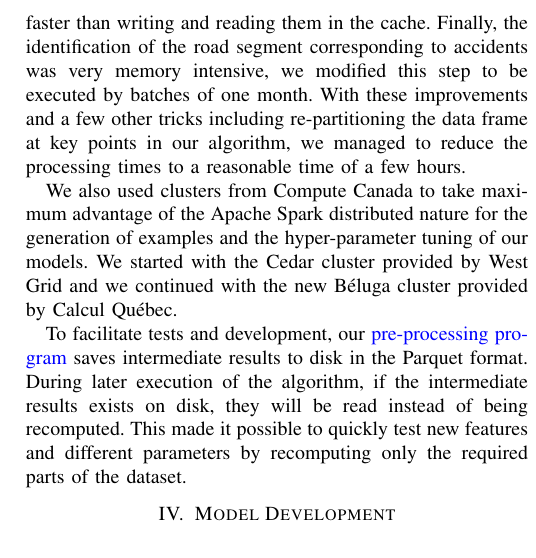
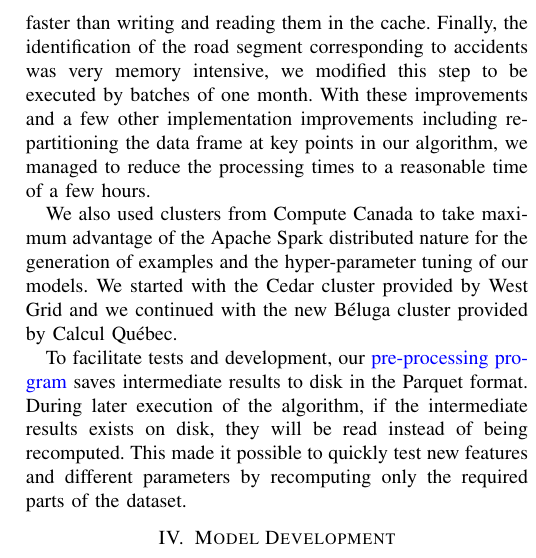
Before and after one commit to hantoine/accident-prediction-montreal-paper, a LaTeX paper (BigData_2019.tex): part of one column of page 5 of 10, cut so that both start at the same text. Compiled offline with pdfLaTeX; a missing font is replaced by an installed copy or a similar font; a LaTeX package or settings file that is missing is left out.

Commit message:
Update on Overleaf.

```diff
--- a/BigData_2019.tex
+++ b/BigData_2019.tex
@@ -395,7 +395,7 @@ identification for accidents. As opposed to what we initially thought,
 recomputing these results was faster than writing and reading them in the
 cache. Finally, the identification of the road segment corresponding to
 accidents was very memory intensive, we modified this step to be executed
-by batches of one month. With these improvements and a few other tricks
+by batches of one month. With these improvements and a few other implementation improvements
 including re-partitioning the data frame at key points in our algorithm, we
 managed to reduce the processing times to a reasonable time of a few hours.
 
```
